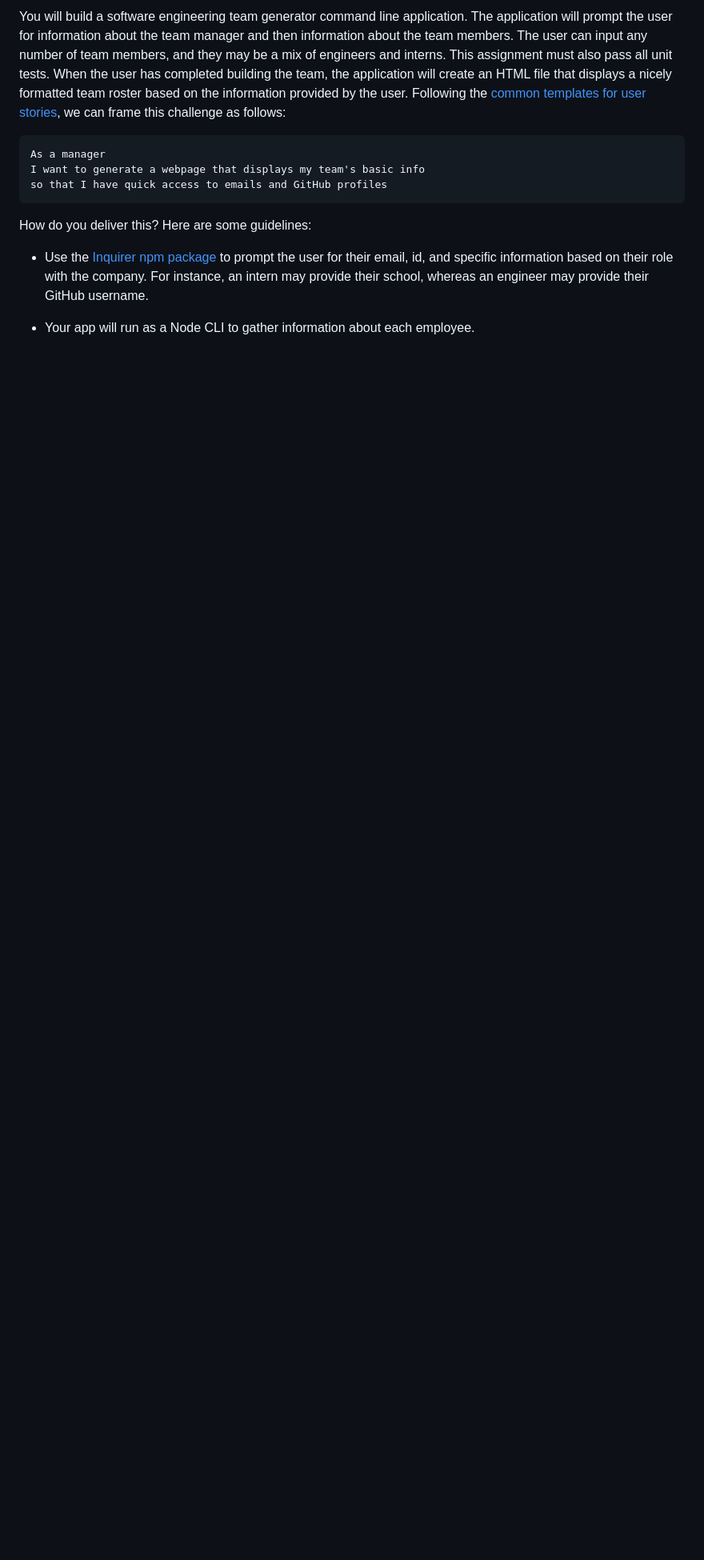
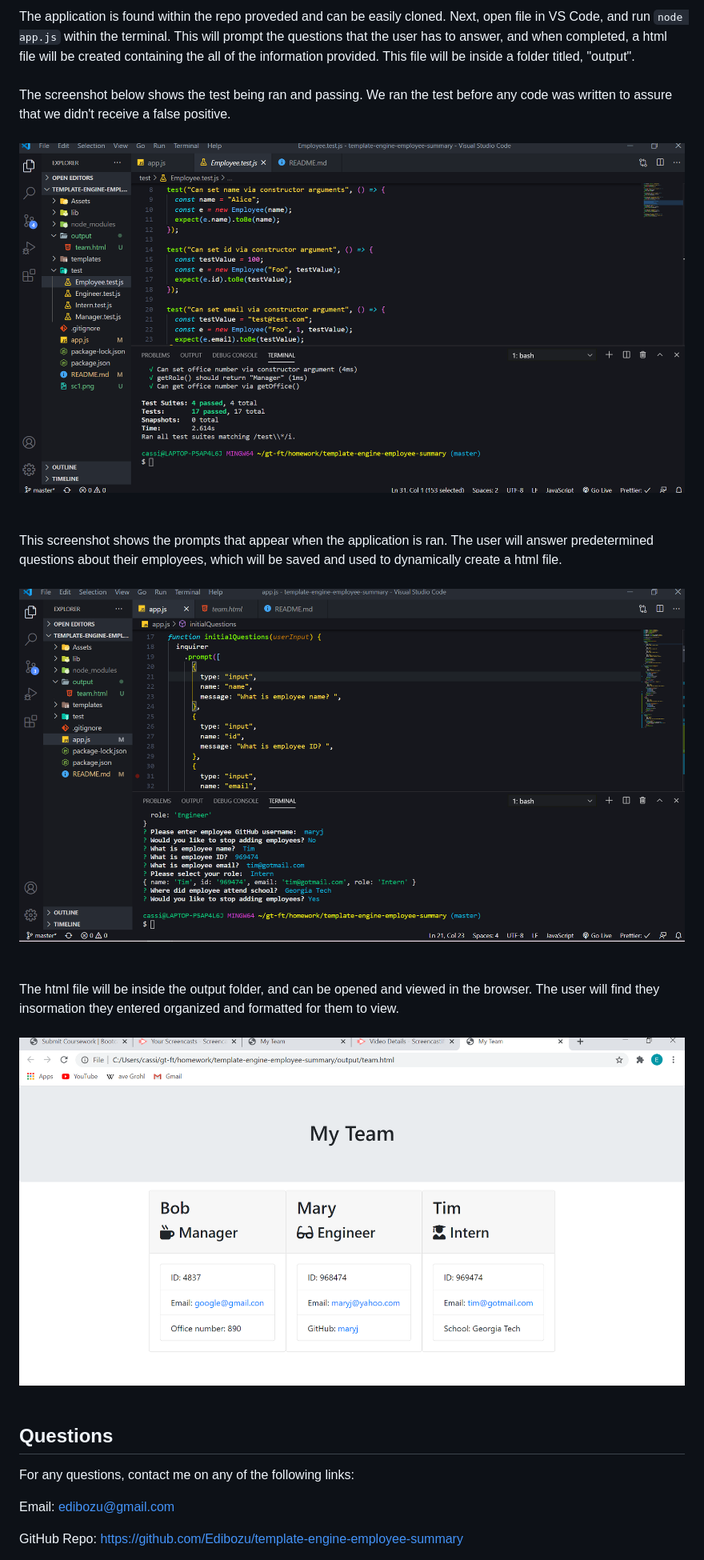
Before and after one commit to Edibozu/template-engine-employee-summary, a Markdown page: README.md, the part around the change printed below. Shown: that part at 80% size. Rendered like a GitHub page; pictures changed too: Assets/sc1.png (added), Assets/sc2.png (added), Assets/sc3.png (added); blank space fills up the shorter version.

````diff
--- a/README.md
+++ b/README.md
@@ -7,15 +8,24 @@ One of the most important aspects of programming is writing code that is readabl
 
-You will build a software engineering team generator command line application. The application will prompt the user for information about the team manager and then information about the team members. The user can input any number of team members, and they may be a mix of engineers and interns. This assignment must also pass all unit tests. When the user has completed building the team, the application will create an HTML file that displays a nicely formatted team roster based on the information provided by the user. Following the [common templates for user stories](https://en.wikipedia.org/wiki/User_story#Common_templates), we can frame this challenge as follows:
+The application is found within the repo proveded and can be easily cloned. Next, open file in VS Code, and run `node app.js` within the terminal. This will prompt the questions that the user has to answer, and when completed, a html file will be created containing the all of the information provided. This file will be inside a folder titled, "output".
+<br/><br/>
+The screenshot below shows the test being ran and passing. We ran the test before any code was written to assure that we didn't receive a false positive.
+<br/><br/>
+![Application Screenshot](./Assets/sc2.png)
+<br/><br/><br/>
+This screenshot shows the prompts that appear when the application is ran. The user will answer predetermined questions about their employees, which will be saved and used to dynamically create a html file.
+<br/><br/>
+![Application Screenshot](./Assets/sc1.png)
+<br/><br/><br/>
+The html file will be inside the output folder, and can be opened and viewed in the browser. The user will find they insormation they entered organized and formatted for them to view.
+<br/><br/>
+![Application Screenshot](./Assets/sc3.png)
+<br/><br/>
 
-```
-As a manager
-I want to generate a webpage that displays my team's basic info
-so that I have quick access to emails and GitHub profiles
-```
+## Questions
 
-How do you deliver this? Here are some guidelines:
+For any questions, contact me on any of the following links:
 
-* Use the [Inquirer npm package](https://github.com/SBoudrias/Inquirer.js/) to prompt the user for their email, id, and specific information based on their role with the company. For instance, an intern may provide their school, whereas an engineer may provide their GitHub username.
+Email: edibozu@gmail.com
 
-* Your app will run as a Node CLI to gather information about each employee.
+GitHub Repo: https://github.com/Edibozu/template-engine-employee-summary
 
````
Also changed, not shown: other parts of README.md (+25 -149 lines), 2 other files.
